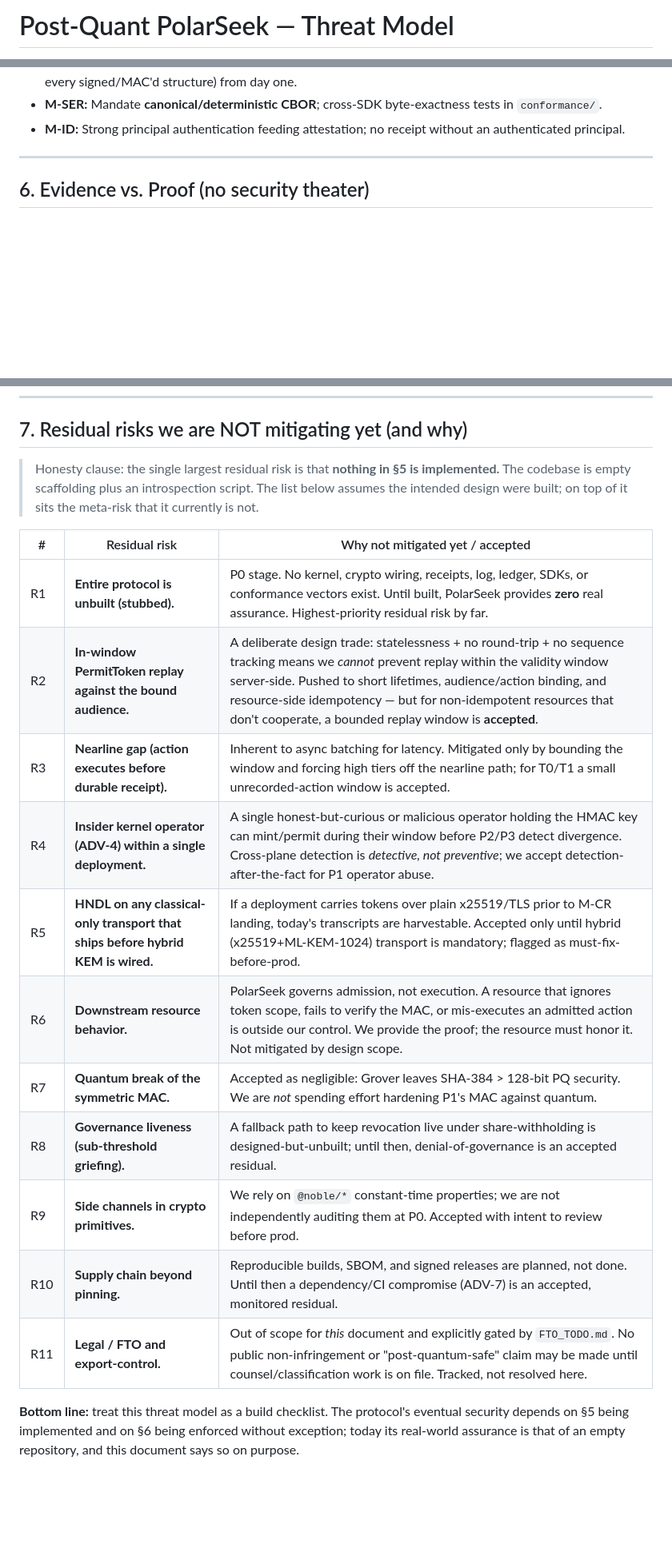
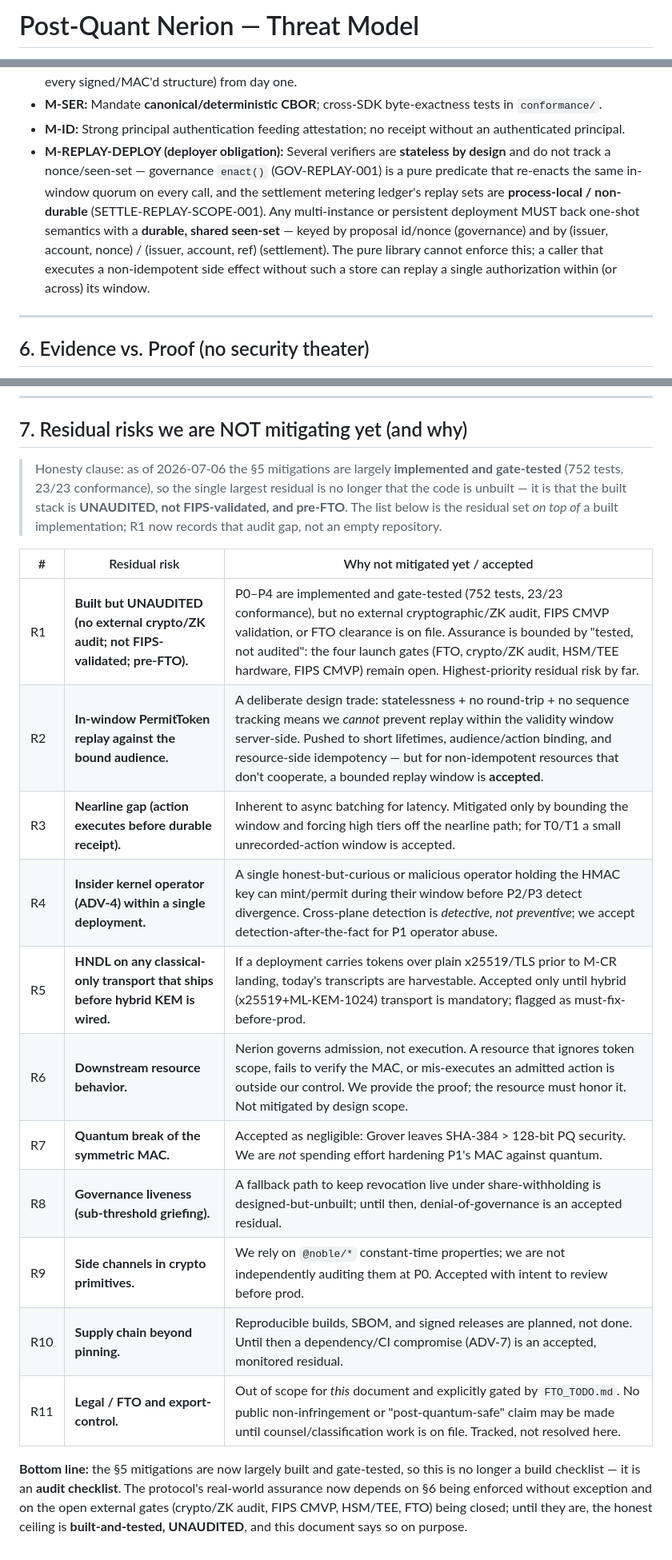
Before and after one commit to brandonjsellam-Releone/NERION, a Markdown page: docs/THREAT_MODEL.md, 3 parts joined by grey strips. Shown at 80% size. Rendered like a GitHub page; blank space fills up the shorter version.

Commit message:
docs(threat-model): reconcile with built state + Nerion rename + deployer replay obligation
THREAT_MODEL.md contradicted itself: the header said "P0-P4 complete" while §7/R1,
the honesty clause, and the bottom line still said the protocol was "unbuilt /
empty scaffolding / an empty repository" (a pre-build artifact). Fixes:

- Test count 469 -> 752 (header + the "N-test gate" reference); date -> 2026-07-06.
- §5 title: "none implemented yet" -> "the majority now implemented and gate-tested;
  UNAUDITED" (matches the header note that already flagged this).
- §7 honesty clause, R1, and bottom line: retire the "empty repository / unbuilt"
  framing. The largest residual is no longer that the code is unbuilt — it is that the
  built, gate-tested stack is UNAUDITED / not-FIPS / pre-FTO. R1 reworded to the audit
  gap; the four open launch gates (FTO, crypto/ZK audit, HSM/TEE, FIPS CMVP) preserved.
- Kept every GENUINE residual (R2 in-window permit replay, R3 nearline gap, R4 insider,
  R5 HNDL, R6 downstream, R8 governance liveness — still correctly "designed-but-unbuilt",
  R9 side channels, R10 supply chain, R11 FTO). No overclaim added; UNAUDITED preserved.
- Added M-REPLAY-DEPLOY (cross-cutting): the durable shared seen-set deployer obligation
  for the stateless verifiers (governance enact GOV-REPLAY-001; settlement
  SETTLE-REPLAY-SCOPE-001).
- Prose PolarSeek -> Nerion (no domain-tag literals in this doc; safe).

Markdown-only; prettier + REUSE (418/418) clean; no code/KAT/test change.

Co-Authored-By: Claude Opus 4.8 <noreply@anthropic.com>

```diff
--- a/docs/THREAT_MODEL.md
+++ b/docs/THREAT_MODEL.md
@@ -1,2 +1,2 @@
-# Post-Quant PolarSeek — Threat Model
+# Post-Quant Nerion — Threat Model
 
@@ -257,6 +257,14 @@ audit item, not a closed guarantee.
   `conformance/`.
 - **M-ID:** Strong principal authentication feeding attestation; no receipt without an
   authenticated principal.
+- **M-REPLAY-DEPLOY (deployer obligation):** Several verifiers are **stateless by design** and do
+  not track a nonce/seen-set — governance `enact()` (GOV-REPLAY-001) is a pure predicate that
+  re-enacts the same in-window quorum on every call, and the settlement metering ledger's replay
+  sets are **process-local / non-durable** (SETTLE-REPLAY-SCOPE-001). Any multi-instance or
+  persistent deployment MUST back one-shot semantics with a **durable, shared seen-set** — keyed by
+  proposal id/nonce (governance) and by (issuer, account, nonce) / (issuer, account, ref)
+  (settlement). The pure library cannot enforce this; a caller that executes a non-idempotent side
+  effect without such a store can replay a single authorization within (or across) its window.
 
 ---
 
@@ -300,24 +308,28 @@ authorization on its own):**
 
 ## 7. Residual risks we are NOT mitigating yet (and why)
 
-> Honesty clause: the single largest residual risk is that **nothing in §5 is implemented.** The
-> codebase is empty scaffolding plus an introspection script. The list below assumes the intended
-> design were built; on top of it sits the meta-risk that it currently is not.
+> Honesty clause: as of 2026-07-06 the §5 mitigations are largely **implemented and gate-tested**
+> (752 tests, 23/23 conformance), so the single largest residual is no longer that the code is
+> unbuilt — it is that the built stack is **UNAUDITED, not FIPS-validated, and pre-FTO**. The list
+> below is the residual set _on top of_ a built implementation; R1 now records that audit gap, not an
+> empty repository.
 
-| #   | Residual risk                                                                   | Why not mitigated yet / accepted                                                                                                                                                                                                                                                                                                             |
-| --- | ------------------------------------------------------------------------------- | -------------------------------------------------------------------------------------------------------------------------------------------------------------------------------------------------------------------------------------------------------------------------------------------------------------------------------------------- |
-| R1  | **Entire protocol is unbuilt (stubbed).**                                       | P0 stage. No kernel, crypto wiring, receipts, log, ledger, SDKs, or conformance vectors exist. Until built, PolarSeek provides **zero** real assurance. Highest-priority residual risk by far.                                                                                                                                               |
-| R2  | **In-window PermitToken replay against the bound audience.**                    | A deliberate design trade: statelessness + no round-trip + no sequence tracking means we _cannot_ prevent replay within the validity window server-side. Pushed to short lifetimes, audience/action binding, and resource-side idempotency — but for non-idempotent resources that don't cooperate, a bounded replay window is **accepted**. |
-| R3  | **Nearline gap (action executes before durable receipt).**                      | Inherent to async batching for latency. Mitigated only by bounding the window and forcing high tiers off the nearline path; for T0/T1 a small unrecorded-action window is accepted.                                                                                                                                                          |
-| R4  | **Insider kernel operator (ADV-4) within a single deployment.**                 | A single honest-but-curious or malicious operator holding the HMAC key can mint/permit during their window before P2/P3 detect divergence. Cross-plane detection is _detective, not preventive_; we accept detection-after-the-fact for P1 operator abuse.                                                                                   |
-| R5  | **HNDL on any classical-only transport that ships before hybrid KEM is wired.** | If a deployment carries tokens over plain x25519/TLS prior to M-CR landing, today's transcripts are harvestable. Accepted only until hybrid (x25519+ML-KEM-1024) transport is mandatory; flagged as must-fix-before-prod.                                                                                                                    |
-| R6  | **Downstream resource behavior.**                                               | PolarSeek governs admission, not execution. A resource that ignores token scope, fails to verify the MAC, or mis-executes an admitted action is outside our control. We provide the proof; the resource must honor it. Not mitigated by design scope.                                                                                        |
-| R7  | **Quantum break of the symmetric MAC.**                                         | Accepted as negligible: Grover leaves SHA-384 > 128-bit PQ security. We are _not_ spending effort hardening P1's MAC against quantum.                                                                                                                                                                                                        |
-| R8  | **Governance liveness (sub-threshold griefing).**                               | A fallback path to keep revocation live under share-withholding is designed-but-unbuilt; until then, denial-of-governance is an accepted residual.                                                                                                                                                                                           |
-| R9  | **Side channels in crypto primitives.**                                         | We rely on `@noble/*` constant-time properties; we are not independently auditing them at P0. Accepted with intent to review before prod.                                                                                                                                                                                                    |
-| R10 | **Supply chain beyond pinning.**                                                | Reproducible builds, SBOM, and signed releases are planned, not done. Until then a dependency/CI compromise (ADV-7) is an accepted, monitored residual.                                                                                                                                                                                      |
-| R11 | **Legal / FTO and export-control.**                                             | Out of scope for _this_ document and explicitly gated by `FTO_TODO.md`. No public non-infringement or "post-quantum-safe" claim may be made until counsel/classification work is on file. Tracked, not resolved here.                                                                                                                        |
+| #   | Residual risk                                                                       | Why not mitigated yet / accepted                                                                                                                                                                                                                                                                                                              |
+| --- | ----------------------------------------------------------------------------------- | --------------------------------------------------------------------------------------------------------------------------------------------------------------------------------------------------------------------------------------------------------------------------------------------------------------------------------------------- |
+| R1  | **Built but UNAUDITED (no external crypto/ZK audit; not FIPS-validated; pre-FTO).** | P0–P4 are implemented and gate-tested (752 tests, 23/23 conformance), but no external cryptographic/ZK audit, FIPS CMVP validation, or FTO clearance is on file. Assurance is bounded by "tested, not audited": the four launch gates (FTO, crypto/ZK audit, HSM/TEE hardware, FIPS CMVP) remain open. Highest-priority residual risk by far. |
+| R2  | **In-window PermitToken replay against the bound audience.**                        | A deliberate design trade: statelessness + no round-trip + no sequence tracking means we _cannot_ prevent replay within the validity window server-side. Pushed to short lifetimes, audience/action binding, and resource-side idempotency — but for non-idempotent resources that don't cooperate, a bounded replay window is **accepted**.  |
+| R3  | **Nearline gap (action executes before durable receipt).**                          | Inherent to async batching for latency. Mitigated only by bounding the window and forcing high tiers off the nearline path; for T0/T1 a small unrecorded-action window is accepted.                                                                                                                                                           |
+| R4  | **Insider kernel operator (ADV-4) within a single deployment.**                     | A single honest-but-curious or malicious operator holding the HMAC key can mint/permit during their window before P2/P3 detect divergence. Cross-plane detection is _detective, not preventive_; we accept detection-after-the-fact for P1 operator abuse.                                                                                    |
+| R5  | **HNDL on any classical-only transport that ships before hybrid KEM is wired.**     | If a deployment carries tokens over plain x25519/TLS prior to M-CR landing, today's transcripts are harvestable. Accepted only until hybrid (x25519+ML-KEM-1024) transport is mandatory; flagged as must-fix-before-prod.                                                                                                                     |
+| R6  | **Downstream resource behavior.**                                                   | Nerion governs admission, not execution. A resource that ignores token scope, fails to verify the MAC, or mis-executes an admitted action is outside our control. We provide the proof; the resource must honor it. Not mitigated by design scope.                                                                                            |
+| R7  | **Quantum break of the symmetric MAC.**                                             | Accepted as negligible: Grover leaves SHA-384 > 128-bit PQ security. We are _not_ spending effort hardening P1's MAC against quantum.                                                                                                                                                                                                         |
+| R8  | **Governance liveness (sub-threshold griefing).**                                   | A fallback path to keep revocation live under share-withholding is designed-but-unbuilt; until then, denial-of-governance is an accepted residual.                                                                                                                                                                                            |
+| R9  | **Side channels in crypto primitives.**                                             | We rely on `@noble/*` constant-time properties; we are not independently auditing them at P0. Accepted with intent to review before prod.                                                                                                                                                                                                     |
+| R10 | **Supply chain beyond pinning.**                                                    | Reproducible builds, SBOM, and signed releases are planned, not done. Until then a dependency/CI compromise (ADV-7) is an accepted, monitored residual.                                                                                                                                                                                       |
+| R11 | **Legal / FTO and export-control.**                                                 | Out of scope for _this_ document and explicitly gated by `FTO_TODO.md`. No public non-infringement or "post-quantum-safe" claim may be made until counsel/classification work is on file. Tracked, not resolved here.                                                                                                                         |
 
-**Bottom line:** treat this threat model as a build checklist. The protocol's eventual security
-depends on §5 being implemented and on §6 being enforced without exception; today its real-world
-assurance is that of an empty repository, and this document says so on purpose.
+**Bottom line:** the §5 mitigations are now largely built and gate-tested, so this is no longer a
+build checklist — it is an **audit checklist**. The protocol's real-world assurance now depends on
+§6 being enforced without exception and on the open external gates (crypto/ZK audit, FIPS CMVP,
+HSM/TEE, FTO) being closed; until they are, the honest ceiling is **built-and-tested, UNAUDITED**,
+and this document says so on purpose.
```
Also changed, not shown: other parts of docs/THREAT_MODEL.md (+8 -8 lines).
